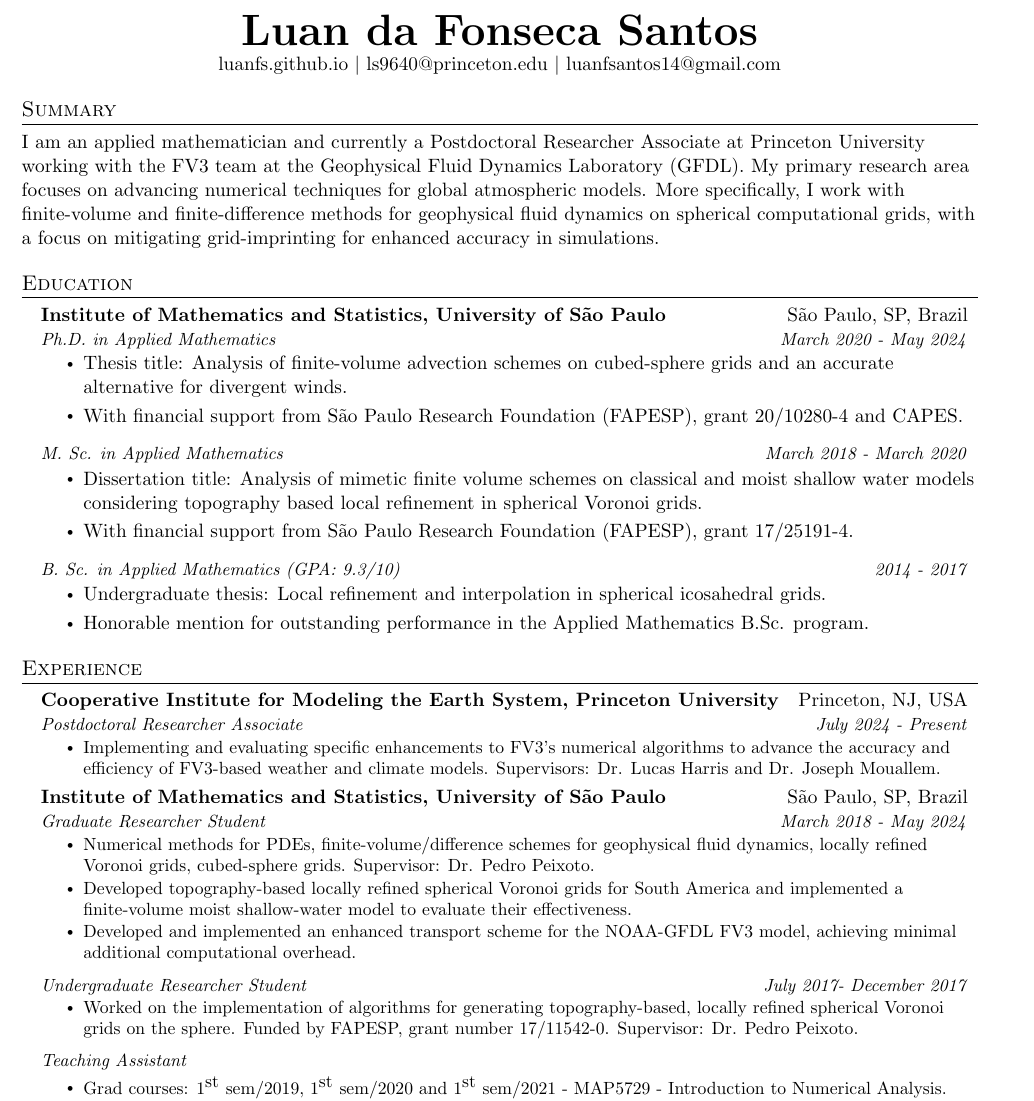
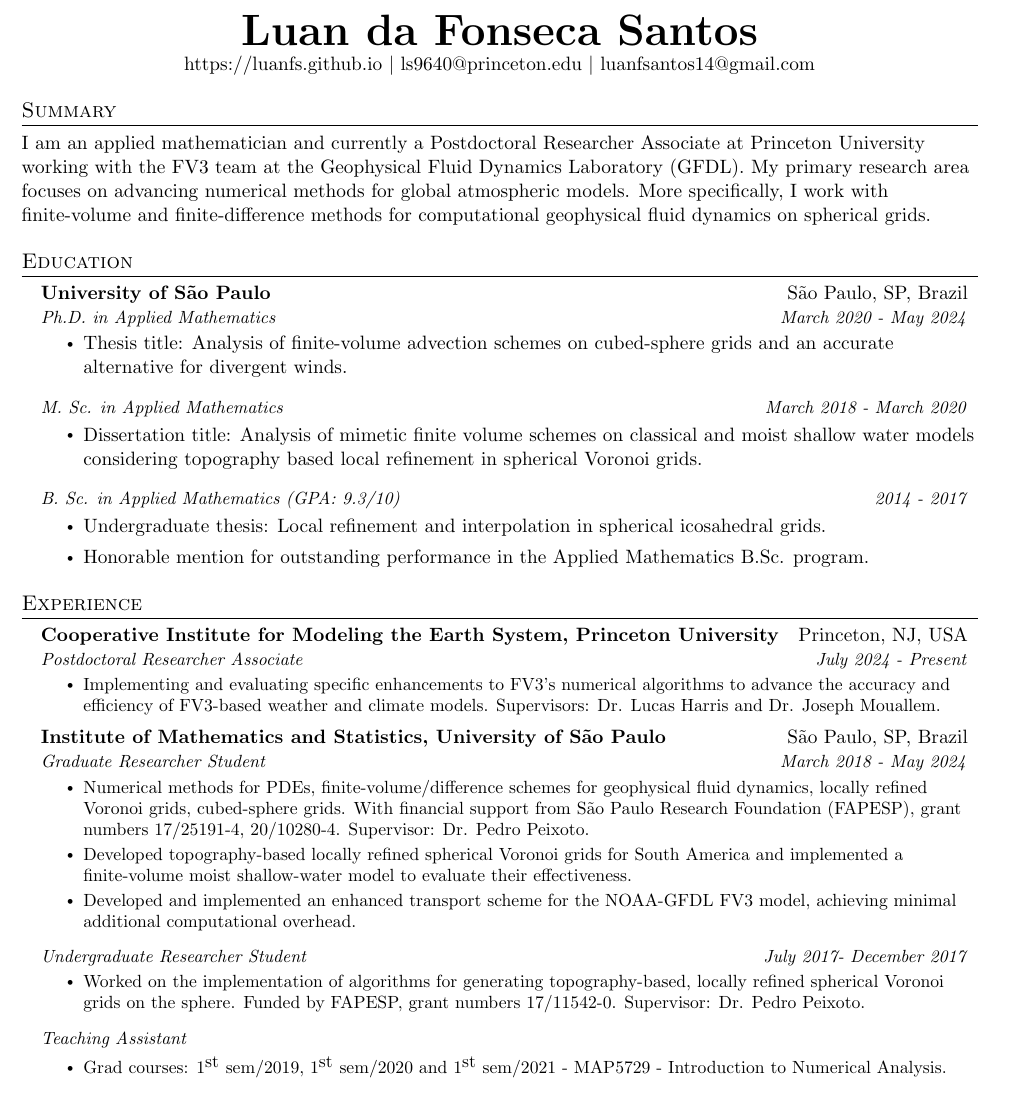
Before and after one commit to luanfs/luanfs.github.io, a LaTeX CV (files/cv.tex): part of page 1 of 2, cut so that both start at the same text. Compiled offline with pdfLaTeX.

Commit message:
updated cv

```diff
--- a/files/cv.tex
+++ b/files/cv.tex
@@ -115,7 +115,7 @@
 
 \begin{center}
     \textbf{\Huge \scshape Luan da Fonseca Santos} \\ \vspace{1pt}
-    \href{https://luanfs.github.io}{luanfs.github.io} $|$
+    \href{https://luanfs.github.io}{https://luanfs.github.io} $|$
     ls9640@princeton.edu
     $|$
     {luanfsantos14@gmail.com}
@@ -126,26 +126,30 @@
 %-----------Summary-----------
 \section{Summary}
 I am an applied mathematician and currently a Postdoctoral Researcher Associate at Princeton University working with the FV3 team at the Geophysical Fluid Dynamics Laboratory (GFDL).
-My primary research area focuses on advancing numerical techniques for global atmospheric models.
-More specifically, I work with finite-volume and finite-difference methods for geophysical fluid dynamics on spherical computational grids, with a focus on mitigating grid-imprinting for enhanced accuracy in simulations.
+My primary research area focuses on advancing numerical methods for global atmospheric models.
+More specifically, I work with finite-volume and finite-difference methods for computational geophysical fluid dynamics on spherical  grids.
 
 
 %-----------EDUCATION-----------
 \section{Education}
 \resumeSubHeadingListStart
+%\resumeSubheading
+%{Princeton University}{Princeton, NJ, USA}
+%{Postdoctoral Researcher Associate}{July 2024 - Current}
+%$\quad$
 \resumeSubheading
-{Institute of Mathematics and Statistics, University of São Paulo }{São Paulo, SP, Brazil}
+{University of São Paulo }{São Paulo, SP, Brazil}
 {Ph.D. in Applied Mathematics}{March 2020 - May 2024}
 \begin{itemize}
 	\item Thesis title: \href{https://www.teses.usp.br/teses/disponiveis/45/45132/tde-29052024-125153/en.php}{Analysis of finite-volume advection
 	schemes on cubed-sphere grids and an
 	accurate alternative for divergent winds.}
-	\item With financial support from São Paulo Research Foundation (FAPESP),  grant \href{https://bv.fapesp.br/en/bolsas/194920/analysis-and-development-of-finite-volume-methods-for-the-new-generation-of-cubed-sphere-dynamical-c/}{20/10280-4} and CAPES.
+%	\item With financial support from São Paulo Research Foundation (FAPESP),  grant \href{https://bv.fapesp.br/en/bolsas/194920/analysis-and-development-of-finite-volume-methods-for-the-new-generation-of-cubed-sphere-dynamical-c/}{20/10280-4} and CAPES.
 \end{itemize}
 \resumeSubSubheading{M. Sc. in Applied Mathematics}{March 2018 - March 2020}
 \begin{itemize}
 	\item Dissertation title: \href{https://www.teses.usp.br/teses/disponiveis/45/45132/tde-07052020-154350/en.php}{Analysis of mimetic finite volume schemes on classical and moist shallow water models considering topography based local refinement in spherical Voronoi grids.}
-	\item With financial support from São Paulo Research Foundation (FAPESP), grant \href{https://bv.fapesp.br/en/bolsas/176667/analysis-of-finite-volume-schemes-for-spherical-geodesic-grids-with-local-refinement/}{17/25191-4}.
+%	\item With financial support from São Paulo Research Foundation (FAPESP), grant \href{https://bv.fapesp.br/en/bolsas/176667/analysis-of-finite-volume-schemes-for-spherical-geodesic-grids-with-local-refinement/}{17/25191-4}.
 \end{itemize}
 
 \resumeSubSubheading{B. Sc. in Applied Mathematics (GPA: 9.3/10)}{2014 - 2017}
@@ -169,7 +173,9 @@ More specifically, I work with finite-volume and finite-difference methods for g
 {Institute of Mathematics and Statistics, University of São Paulo}{São Paulo, SP, Brazil}{Graduate Researcher Student}
 {March 2018 - May 2024}
 \resumeItemListStart
-\resumeItem{Numerical methods for PDEs, finite-volume/difference schemes for geophysical fluid dynamics, locally refined Voronoi grids, cubed-sphere grids. Supervisor: Dr. Pedro Peixoto.}
+\resumeItem{Numerical methods for PDEs, finite-volume/difference schemes for geophysical fluid dynamics, locally refined Voronoi grids, cubed-sphere grids. With financial support from São Paulo Research Foundation (FAPESP),  grant numbers	\href{https://bv.fapesp.br/en/bolsas/176667/analysis-of-finite-volume-schemes-for-spherical-geodesic-grids-with-local-refinement/}{17/25191-4},
+\href{https://bv.fapesp.br/en/bolsas/194920/analysis-and-development-of-finite-volume-methods-for-the-new-generation-of-cubed-sphere-dynamical-c/}{20/10280-4}.
+Supervisor: Dr. Pedro Peixoto.}
 \resumeItem{Developed topography-based locally refined spherical Voronoi grids for South America and implemented a finite-volume moist shallow-water model to evaluate their effectiveness.}
 \resumeItem{Developed and implemented an enhanced transport scheme for the NOAA-GFDL FV3 model, achieving minimal additional computational overhead.}
 %\resumeItem{Participated in a two-week research visit to the Atmospheric and Oceanic Sciences Program at Princeton University and the Geophysical Fluid Dynamics Laboratory where I gave a talk to the FV3 team.}
@@ -178,7 +184,7 @@ More specifically, I work with finite-volume and finite-difference methods for g
 \resumeSubSubheading
 {Undergraduate Researcher Student}{July 2017- December 2017}
 \resumeItemListStart
-\resumeItem{Worked on the implementation of algorithms for generating topography-based, locally refined spherical Voronoi grids on the sphere. Funded by FAPESP, grant number \href{https://bv.fapesp.br/en/bolsas/172369/local-refinement-and-interpolation-in-spherical-icosahedral-grids/}{17/11542-0}. Supervisor: Dr. Pedro Peixoto.}
+\resumeItem{Worked on the implementation of algorithms for generating topography-based, locally refined spherical Voronoi grids on the sphere. Funded by FAPESP, grant numbers  \href{https://bv.fapesp.br/en/bolsas/172369/local-refinement-and-interpolation-in-spherical-icosahedral-grids/}{17/11542-0}. Supervisor: Dr. Pedro Peixoto.}
 \resumeItemListEnd
 
 \resumeSubSubheading
```
Also changed, not shown: files/cv.pdf.
